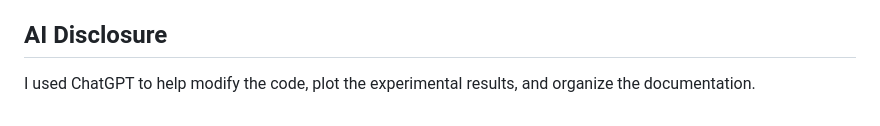
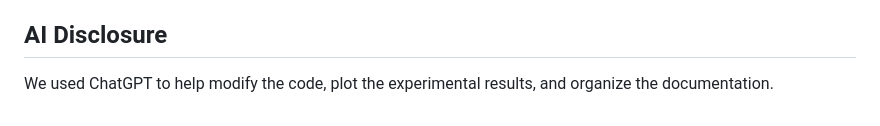
Before and after one commit to sekhari/human-or-ai-submissions, a Markdown page: submissions/group-number-34/README.md, the part around the change. GitHub-like rendering.

Commit message:
Use team wording in the AI disclosure

```diff
--- a/submissions/group-number-34/README.md
+++ b/submissions/group-number-34/README.md
@@ -99,4 +99,4 @@ Its columns are `id` and `label`; `label` is the predicted probability of AI aut
 
 ## AI Disclosure
 
-I used ChatGPT to help modify the code, plot the experimental results, and organize the documentation.
+We used ChatGPT to help modify the code, plot the experimental results, and organize the documentation.
```
